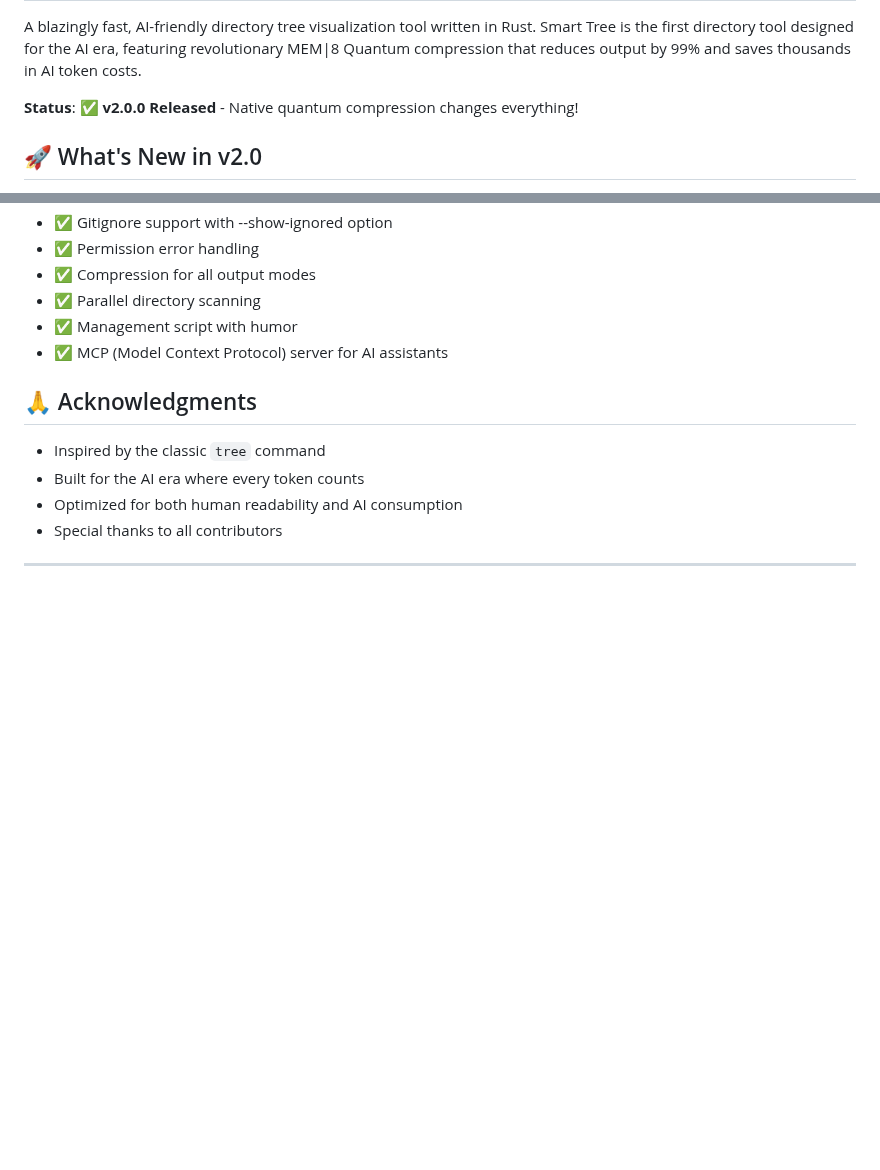
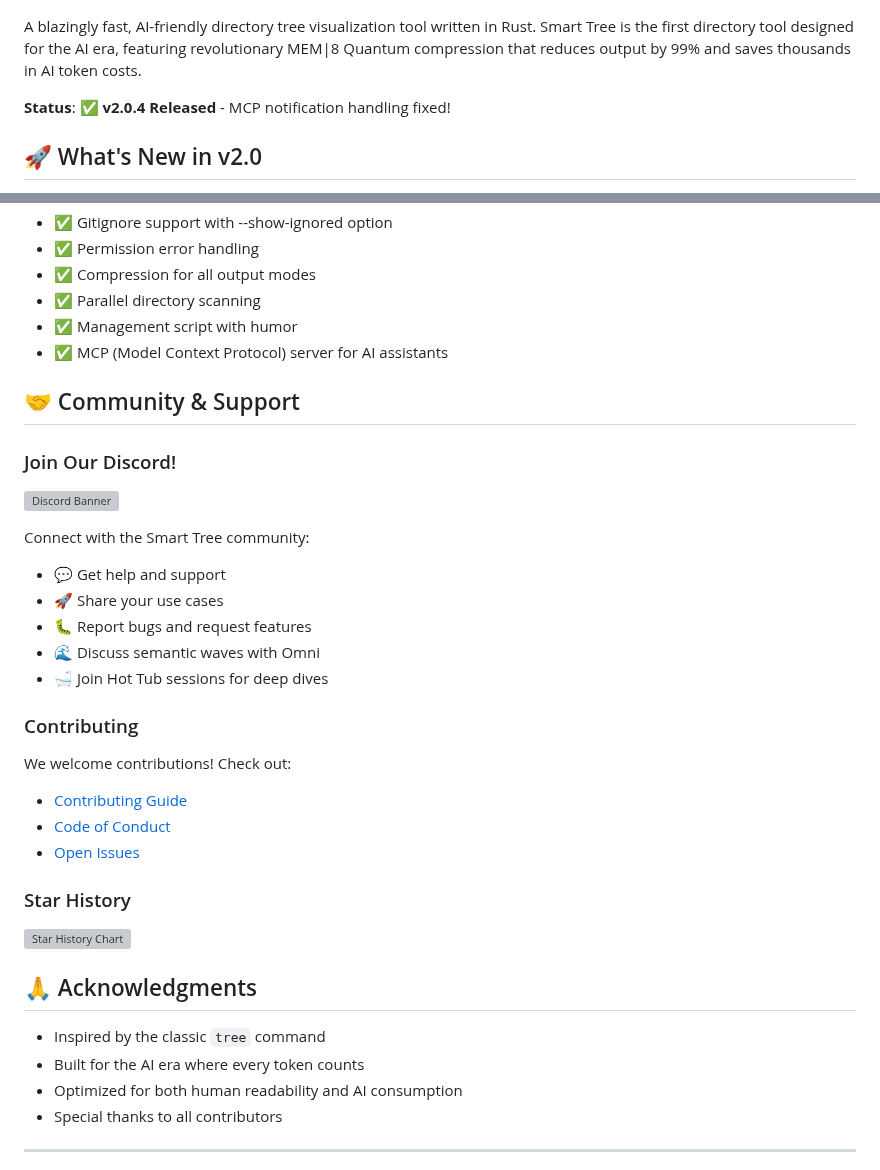
Before and after one commit to 8b-is/smart-tree, a Markdown page: README.md, 2 parts joined by grey strips. GitHub-like rendering; blank space fills up the shorter version; grey boxes are pictures that could not be loaded.

Commit message:
docs: Add Discord and community badges 🎯
- Added Discord server badge with invite link
- Added download counter badge
- Added platform compatibility badge
- Added MCP compatible badge
- Created centered badge layout
- Added community & support section
- Added star history chart
- Added catchy tagline

Join us at: https://discord.gg/uayQFhWC

🤖 Generated with [Claude Code](https://claude.ai/code)

Co-Authored-By: Claude <noreply@anthropic.com>

```diff
--- a/README.md
+++ b/README.md
@@ -2,7 +20,7 @@
 
 A blazingly fast, AI-friendly directory tree visualization tool written in Rust. Smart Tree is the first directory tool designed for the AI era, featuring revolutionary MEM|8 Quantum compression that reduces output by 99% and saves thousands in AI token costs.
 
-**Status**: ✅ **v2.0.0 Released** - Native quantum compression changes everything!
+**Status**: ✅ **v2.0.4 Released** - MCP notification handling fixed!
 
 ## 🚀 What's New in v2.0
 
@@ -418,6 +436,30 @@ All core features are now implemented:
 - ✅ Management script with humor
 - ✅ MCP (Model Context Protocol) server for AI assistants
 
+## 🤝 Community & Support
+
+### Join Our Discord!
+
+[![Discord Banner](https://img.shields.io/discord/1330349762673487895?color=7289da&label=Join%20our%20Discord&logo=discord&logoColor=white&style=for-the-badge)](https://discord.gg/uayQFhWC)
+
+Connect with the Smart Tree community:
+- 💬 Get help and support
+- 🚀 Share your use cases
+- 🐛 Report bugs and request features
+- 🌊 Discuss semantic waves with Omni
+- 🛁 Join Hot Tub sessions for deep dives
+
+### Contributing
+
+We welcome contributions! Check out:
+- [Contributing Guide](CONTRIBUTING.md)
+- [Code of Conduct](CODE_OF_CONDUCT.md)
+- [Open Issues](https://github.com/8b-is/smart-tree/issues)
+
+### Star History
+
+[![Star History Chart](https://api.star-history.com/svg?repos=8b-is/smart-tree&type=Date)](https://star-history.com/#8b-is/smart-tree&Date)
+
 ## 🙏 Acknowledgments
 
 - Inspired by the classic `tree` command
```
Also changed, not shown: other parts of README.md (+18 -0 lines).
